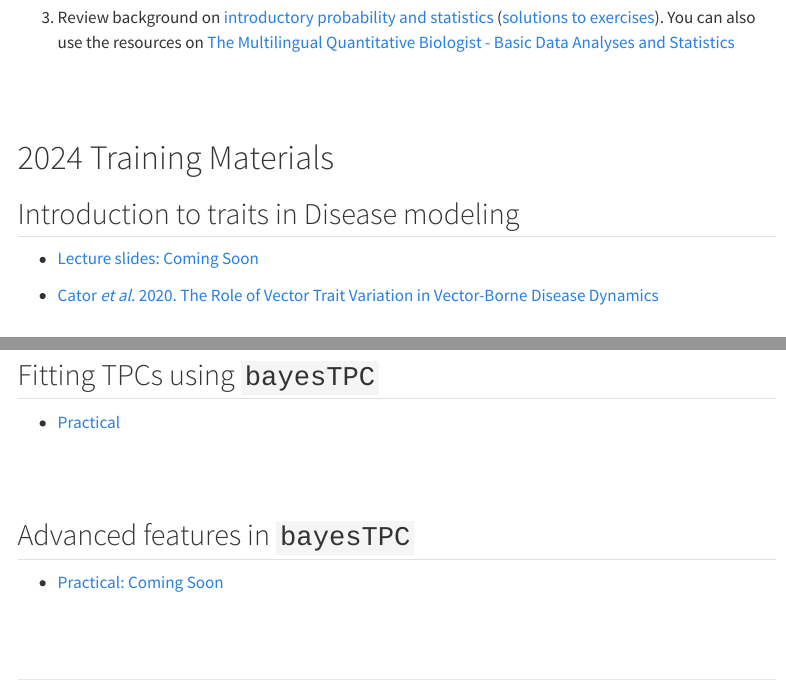
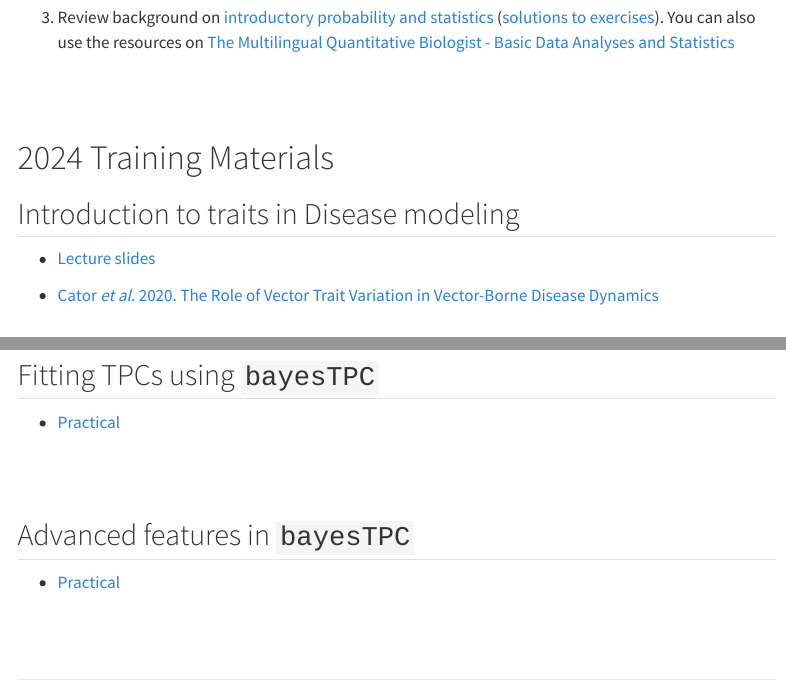
Before and after one commit to cnordheim-maestas/EEID2024-training, a Quarto document (materials.qmd): the page in a window 1100 px wide, from 920 px down, and a second part further down, joined at a grey line. Rendered offline with R 4.5, knitr and Pandoc in place of Quarto, with nearby package versions; menus at the side of the page are left out.

Commit message:
Updated links

```diff
--- a/materials.qmd
+++ b/materials.qmd
@@ -44,7 +44,7 @@ We are assuming familiarity with R basics as well as at least introductory stati
 
 ## Introduction to traits in Disease modeling
 
--   [Lecture slides: Coming Soon]()
+-   [Lecture slides](intro_to_traits.pdf)
 
 -   [Cator *et al*. 2020. The Role of Vector Trait Variation in Vector-Borne Disease Dynamics](Cator2020.pdf)
 
@@ -83,7 +83,7 @@ We are assuming familiarity with R basics as well as at least introductory stati
 
 ## Advanced features in `bayesTPC`
 
--   [Practical: Coming Soon](bayesTPC_advanced.qmd)
+-   [Practical](bayesTPC_advanced.qmd)
 
 
 <br> <br>
```
